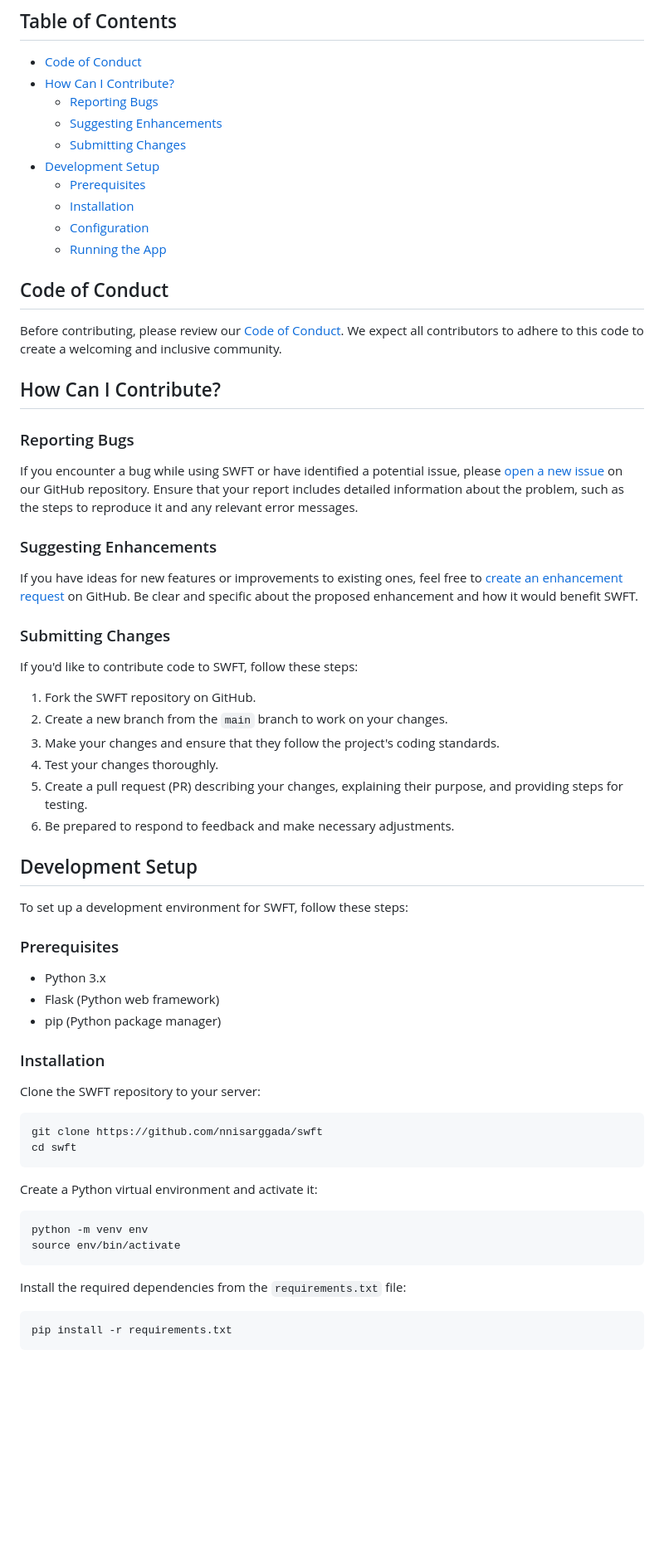
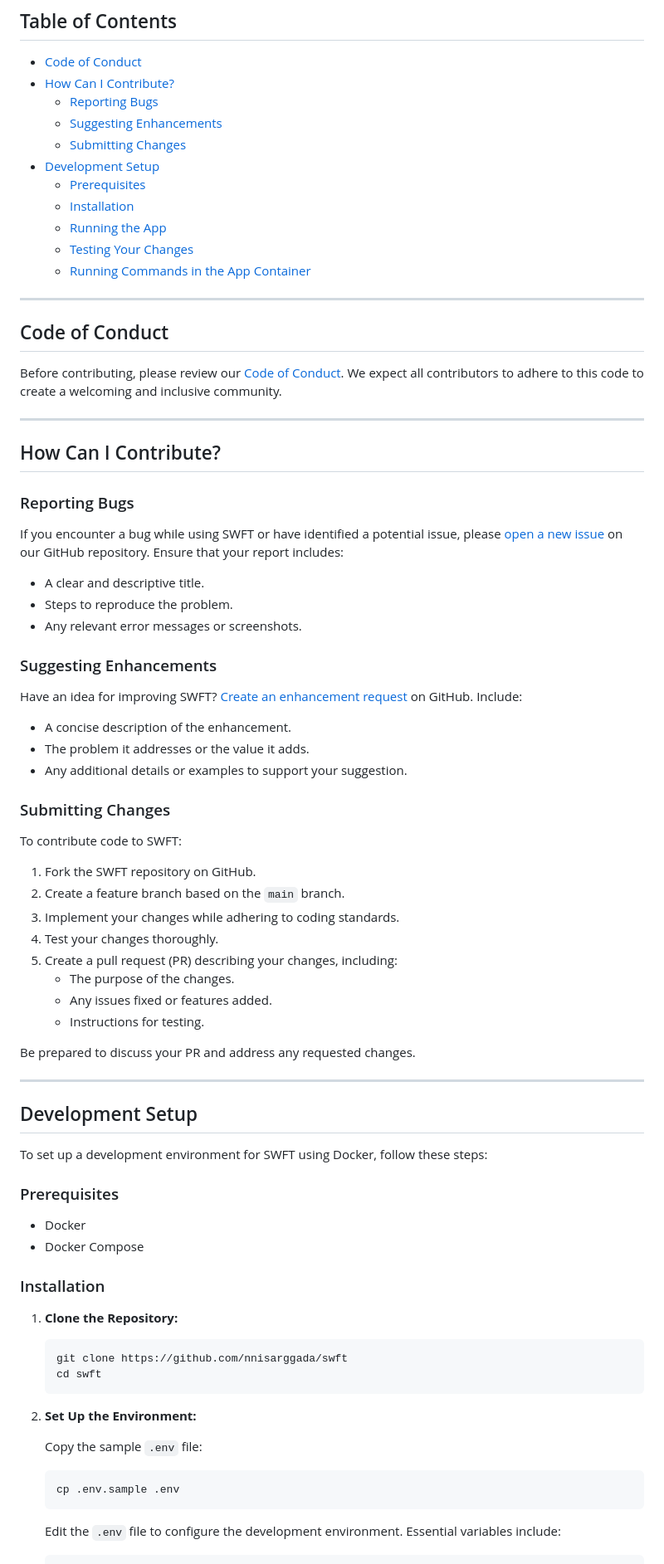
Before and after one commit to nnisarggada/swft, a Markdown page: CONTRIBUTING.md, the part around one of its changes. Shown at 83% size. Drawn GitHub-style; blank space fills up the shorter version.

````diff
--- a/CONTRIBUTING.md
+++ b/CONTRIBUTING.md
@@ -12,63 +12,78 @@ Thank you for considering contributing to SWFT! We appreciate your interest in m
 - [Development Setup](#development-setup)
   - [Prerequisites](#prerequisites)
   - [Installation](#installation)
-  - [Configuration](#configuration)
   - [Running the App](#running-the-app)
+  - [Testing Your Changes](#testing-your-changes)
+  - [Running Commands in the App Container](#running-commands-in-the-app-container)
+
+---
 
 ## Code of Conduct
 
 Before contributing, please review our [Code of Conduct](CODE_OF_CONDUCT.md). We expect all contributors to adhere to this code to create a welcoming and inclusive community.
 
+---
+
 ## How Can I Contribute?
 
 ### Reporting Bugs
 
-If you encounter a bug while using SWFT or have identified a potential issue, please [open a new issue](https://github.com/nnisarggada/swft/issues/new) on our GitHub repository. Ensure that your report includes detailed information about the problem, such as the steps to reproduce it and any relevant error messages.
+If you encounter a bug while using SWFT or have identified a potential issue, please [open a new issue](https://github.com/nnisarggada/swft/issues/new) on our GitHub repository. Ensure that your report includes:
+
+- A clear and descriptive title.
+- Steps to reproduce the problem.
+- Any relevant error messages or screenshots.
 
 ### Suggesting Enhancements
 
-If you have ideas for new features or improvements to existing ones, feel free to [create an enhancement request](https://github.com/nnisarggada/swft/issues/new) on GitHub. Be clear and specific about the proposed enhancement and how it would benefit SWFT.
+Have an idea for improving SWFT? [Create an enhancement request](https://github.com/nnisarggada/swft/issues/new) on GitHub. Include:
+
+- A concise description of the enhancement.
+- The problem it addresses or the value it adds.
+- Any additional details or examples to support your suggestion.
 
 ### Submitting Changes
 
-If you'd like to contribute code to SWFT, follow these steps:
+To contribute code to SWFT:
 
 1. Fork the SWFT repository on GitHub.
-2. Create a new branch from the `main` branch to work on your changes.
-3. Make your changes and ensure that they follow the project's coding standards.
+2. Create a feature branch based on the `main` branch.
+3. Implement your changes while adhering to coding standards.
 4. Test your changes thoroughly.
-5. Create a pull request (PR) describing your changes, explaining their purpose, and providing steps for testing.
-6. Be prepared to respond to feedback and make necessary adjustments.
+5. Create a pull request (PR) describing your changes, including:
+   - The purpose of the changes.
+   - Any issues fixed or features added.
+   - Instructions for testing.
+
+Be prepared to discuss your PR and address any requested changes.
+
+---
 
 ## Development Setup
 
-To set up a development environment for SWFT, follow these steps:
+To set up a development environment for SWFT using Docker, follow these steps:
 
 ### Prerequisites
 
-- Python 3.x
-- Flask (Python web framework)
-- pip (Python package manager)
+- Docker
+- Docker Compose
 
 ### Installation
 
-Clone the SWFT repository to your server:
+1. **Clone the Repository:**
 
-```bash
-git clone https://github.com/nnisarggada/swft
-cd swft
-```
+   ```bash
+   git clone https://github.com/nnisarggada/swft
+   cd swft
+   ```
 
-Create a Python virtual environment and activate it:
+2. **Set Up the Environment:**
 
-```bash
-python -m venv env
-source env/bin/activate
-```
+   Copy the sample `.env` file:
 
-Install the required dependencies from the `requirements.txt` file:
+   ```bash
+   cp .env.sample .env
+   ```
 
-```bash
-pip install -r requirements.txt
-```
+   Edit the `.env` file to configure the development environment. Essential variables include:
 
````
Also changed, not shown: other parts of CONTRIBUTING.md (+50 -29 lines).
